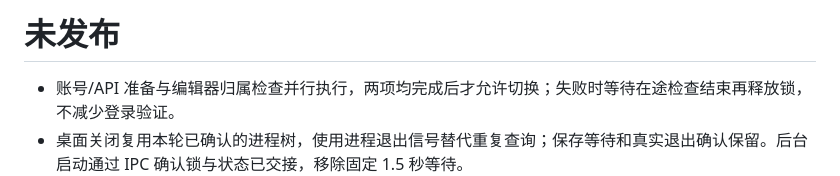
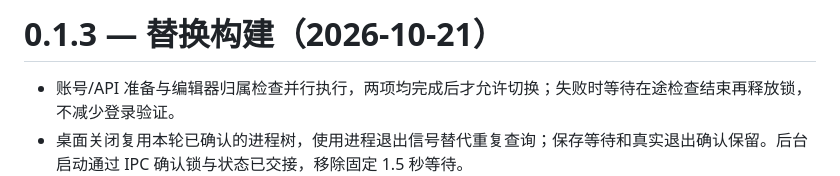
Before and after one commit to zengjiahao-1322/codex-switcher-demo, a Markdown page: CHANGELOG.md, the part around the change. Drawn GitHub-style.

```diff
--- a/CHANGELOG.md
+++ b/CHANGELOG.md
@@ -1,4 +1,4 @@
-# 未发布
+# 0.1.3 — 替换构建（2026-10-21）
 
 - 账号/API 准备与编辑器归属检查并行执行，两项均完成后才允许切换；失败时等待在途检查结束再释放锁，不减少登录验证。
 - 桌面关闭复用本轮已确认的进程树，使用进程退出信号替代重复查询；保存等待和真实退出确认保留。后台启动通过 IPC 确认锁与状态已交接，移除固定 1.5 秒等待。
```
Also changed, not shown: README.md (+2 -2 lines), docs/RELEASE.md (+4 -1 lines).
